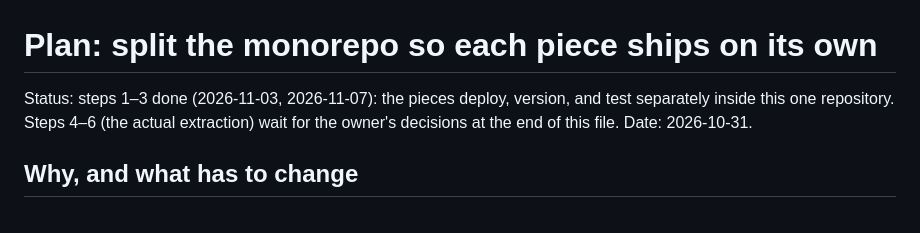
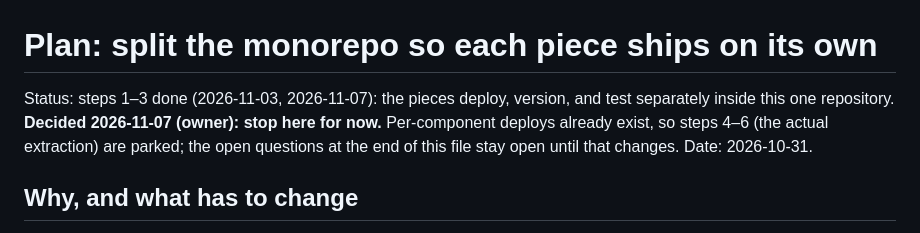
Before and after one commit to masidav/firstline, a Markdown page: docs/plans/2026-10-31-repo-split.md, the part around the change. GitHub-like rendering.

```diff
--- a/docs/plans/2026-10-31-repo-split.md
+++ b/docs/plans/2026-10-31-repo-split.md
@@ -1,7 +1,9 @@
 # Plan: split the monorepo so each piece ships on its own
 
 Status: steps 1–3 done (2026-11-03, 2026-11-07): the pieces deploy, version, and test separately inside this one
-repository. Steps 4–6 (the actual extraction) wait for the owner's decisions at the end of this file. Date: 2026-10-31.
+repository. **Decided 2026-11-07 (owner): stop here for now.** Per-component deploys already exist, so steps 4–6
+(the actual extraction) are parked; the open questions at the end of this file stay open until that changes.
+Date: 2026-10-31.
 
 ## Why, and what has to change
 
```
Also changed, not shown: docs/DECISIONS.md (+1 -1 lines).
